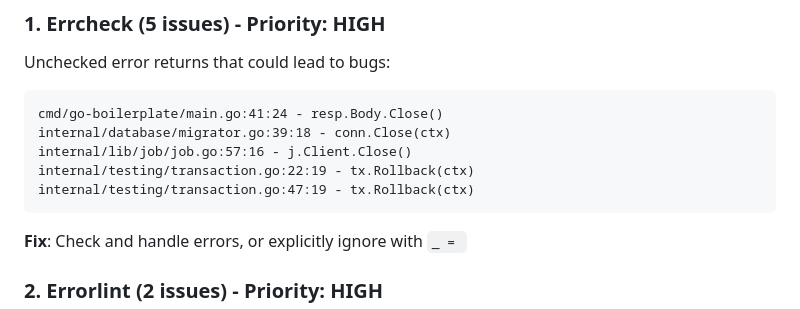
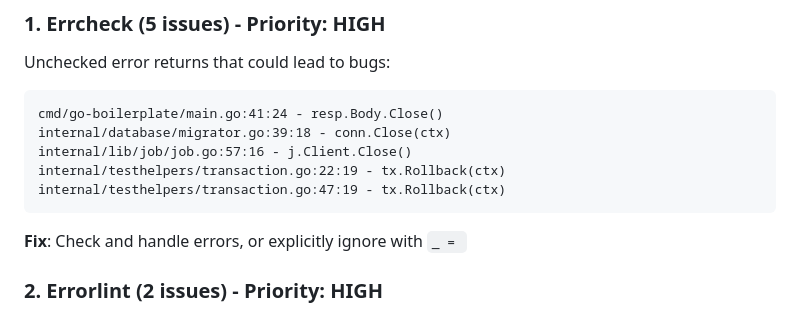
Before and after one commit to petonlabs/go-boilerplate, a Markdown page: docs/LINTING_ISSUES.md, the part around the change. Drawn GitHub-style.

Commit message:
refactor: rename testing directory to testhelpers for clarity

````diff
--- a/docs/LINTING_ISSUES.md
+++ b/docs/LINTING_ISSUES.md
@@ -22,8 +22,8 @@ Unchecked error returns that could lead to bugs:
 cmd/go-boilerplate/main.go:41:24 - resp.Body.Close()
 internal/database/migrator.go:39:18 - conn.Close(ctx)
 internal/lib/job/job.go:57:16 - j.Client.Close()
-internal/testing/transaction.go:22:19 - tx.Rollback(ctx)
-internal/testing/transaction.go:47:19 - tx.Rollback(ctx)
+internal/testhelpers/transaction.go:22:19 - tx.Rollback(ctx)
+internal/testhelpers/transaction.go:47:19 - tx.Rollback(ctx)
 ```
 
 **Fix**: Check and handle errors, or explicitly ignore with `_ = `
````
Also changed, not shown: docs/BEST_PRACTICES.md (+1 -1 lines).
